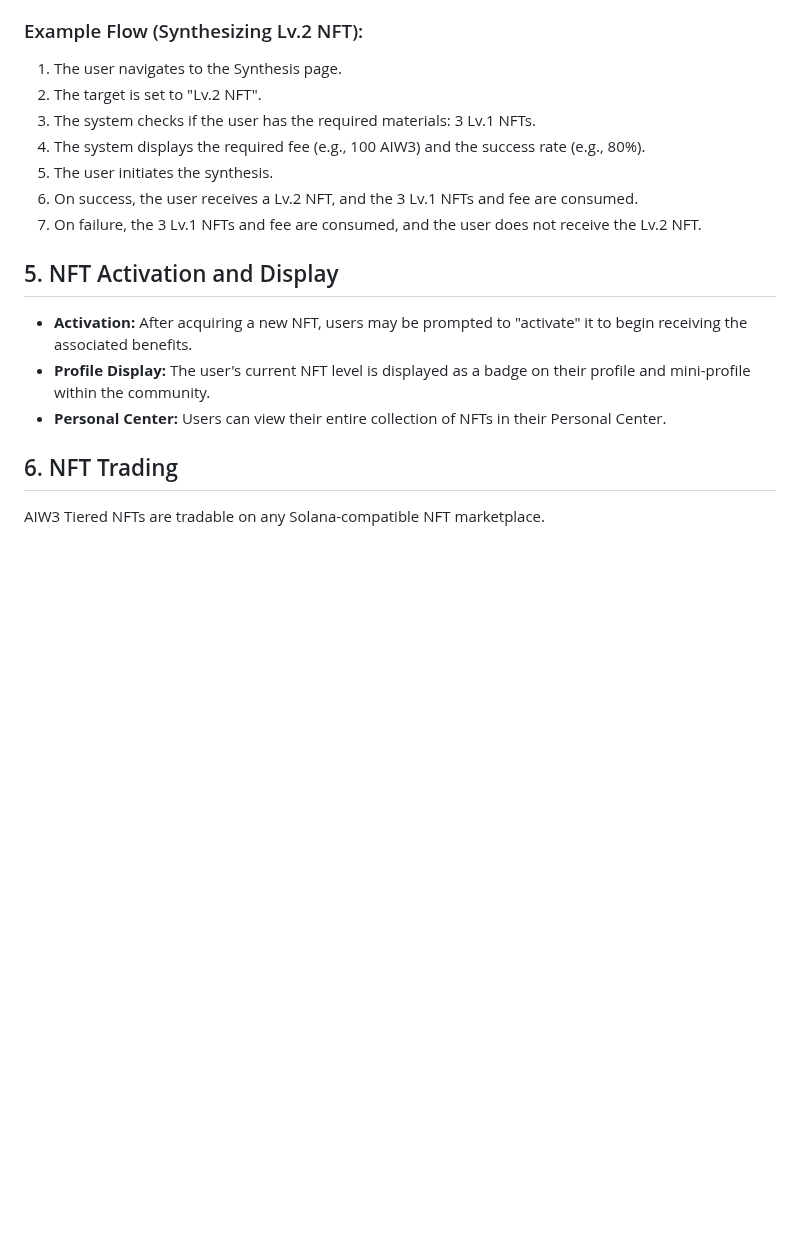
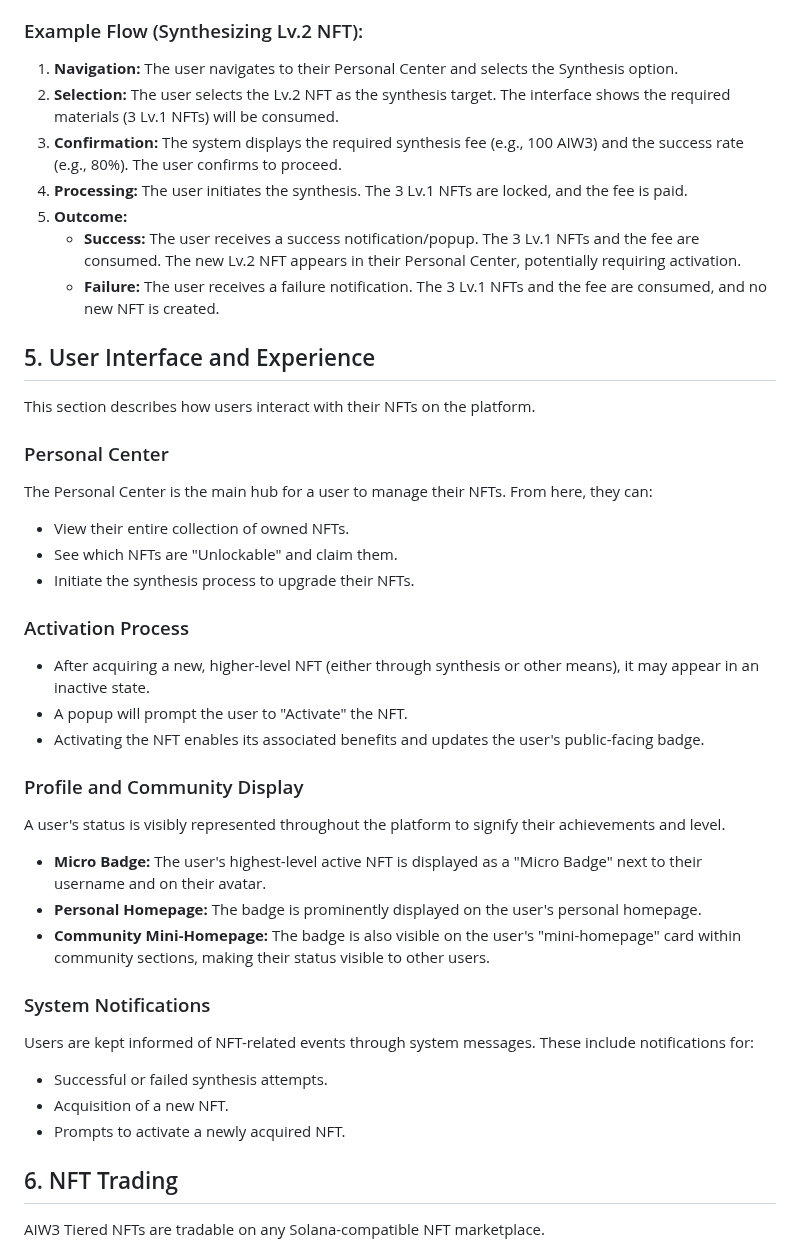
Before and after one commit to ljg-cqu/aiw3-nft-solana, a Markdown page: docs/manual.md, the part around one of its changes. Rendered like a GitHub page; blank space fills up the shorter version.

Commit message:
docs: Update manual with NFT business processes and UI details
Co-authored-by: aider (openrouter/google/gemini-2.5-pro) <aider@aider.chat>

```diff
--- a/docs/manual.md
+++ b/docs/manual.md
@@ -68,19 +74,44 @@ This gives the following cumulative costs, which are also reflected in the "Equi
 - **Failure:** If synthesis fails, the consumed material NFTs and the synthesis fee are lost and not returned to the user.
 
 ### Example Flow (Synthesizing Lv.2 NFT):
-1.  The user navigates to the Synthesis page.
-2.  The target is set to "Lv.2 NFT".
-3.  The system checks if the user has the required materials: 3 Lv.1 NFTs.
-4.  The system displays the required fee (e.g., 100 AIW3) and the success rate (e.g., 80%).
-5.  The user initiates the synthesis.
-6.  On success, the user receives a Lv.2 NFT, and the 3 Lv.1 NFTs and fee are consumed.
-7.  On failure, the 3 Lv.1 NFTs and fee are consumed, and the user does not receive the Lv.2 NFT.
+1.  **Navigation:** The user navigates to their Personal Center and selects the Synthesis option.
+2.  **Selection:** The user selects the Lv.2 NFT as the synthesis target. The interface shows the required materials (3 Lv.1 NFTs) will be consumed.
+3.  **Confirmation:** The system displays the required synthesis fee (e.g., 100 AIW3) and the success rate (e.g., 80%). The user confirms to proceed.
+4.  **Processing:** The user initiates the synthesis. The 3 Lv.1 NFTs are locked, and the fee is paid.
+5.  **Outcome:**
+    -   **Success:** The user receives a success notification/popup. The 3 Lv.1 NFTs and the fee are consumed. The new Lv.2 NFT appears in their Personal Center, potentially requiring activation.
+    -   **Failure:** The user receives a failure notification. The 3 Lv.1 NFTs and the fee are consumed, and no new NFT is created.
 
-## 5. NFT Activation and Display
+## 5. User Interface and Experience
 
-- **Activation:** After acquiring a new NFT, users may be prompted to "activate" it to begin receiving the associated benefits.
-- **Profile Display:** The user's current NFT level is displayed as a badge on their profile and mini-profile within the community.
-- **Personal Center:** Users can view their entire collection of NFTs in their Personal Center.
+This section describes how users interact with their NFTs on the platform.
+
+### Personal Center
+
+The Personal Center is the main hub for a user to manage their NFTs. From here, they can:
+-   View their entire collection of owned NFTs.
+-   See which NFTs are "Unlockable" and claim them.
+-   Initiate the synthesis process to upgrade their NFTs.
+
+### Activation Process
+
+-   After acquiring a new, higher-level NFT (either through synthesis or other means), it may appear in an inactive state.
+-   A popup will prompt the user to "Activate" the NFT.
+-   Activating the NFT enables its associated benefits and updates the user's public-facing badge.
+
+### Profile and Community Display
+
+A user's status is visibly represented throughout the platform to signify their achievements and level.
+-   **Micro Badge:** The user's highest-level active NFT is displayed as a "Micro Badge" next to their username and on their avatar.
+-   **Personal Homepage:** The badge is prominently displayed on the user's personal homepage.
+-   **Community Mini-Homepage:** The badge is also visible on the user's "mini-homepage" card within community sections, making their status visible to other users.
+
+### System Notifications
+
+Users are kept informed of NFT-related events through system messages. These include notifications for:
+-   Successful or failed synthesis attempts.
+-   Acquisition of a new NFT.
+-   Prompts to activate a newly acquired NFT.
 
 ## 6. NFT Trading
 
```
Also changed, not shown: other parts of docs/manual.md (+7 -1 lines).
